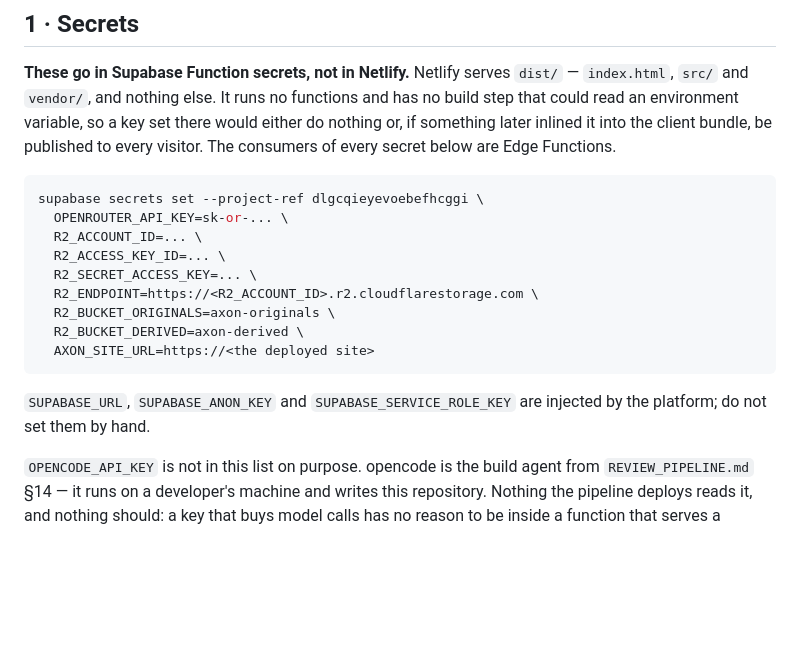
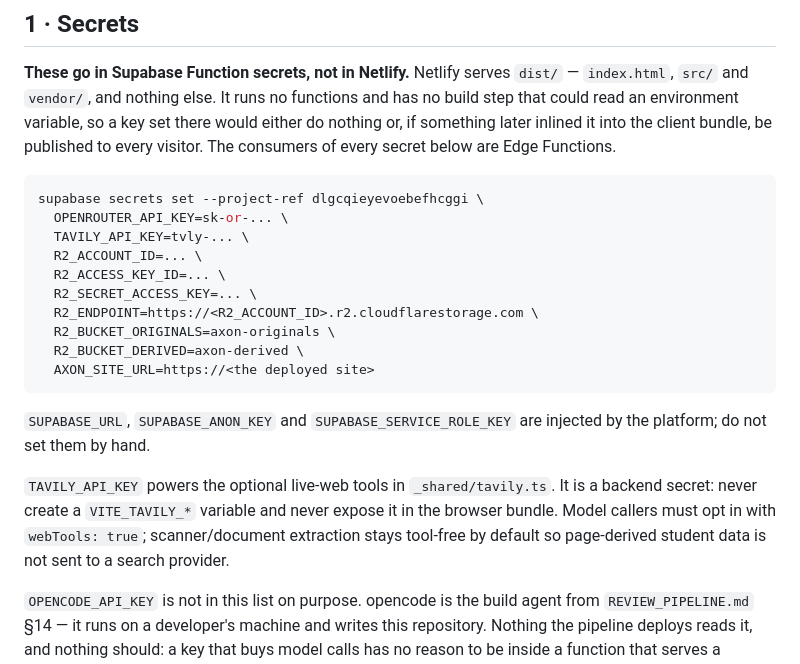
Before and after one commit to Mrmanwonder/Axon-Site, a Markdown page: supabase/DEPLOY.md, the part around the change. GitHub-like rendering; blank space fills up the shorter version.

Commit message:
Document Tavily backend secret and privacy boundary

````diff
--- a/supabase/DEPLOY.md
+++ b/supabase/DEPLOY.md
@@ -29,6 +29,7 @@ below are Edge Functions.
 ```bash
 supabase secrets set --project-ref dlgcqieyevoebefhcggi \
   OPENROUTER_API_KEY=sk-or-... \
+  TAVILY_API_KEY=tvly-... \
   R2_ACCOUNT_ID=... \
   R2_ACCESS_KEY_ID=... \
   R2_SECRET_ACCESS_KEY=... \
@@ -40,6 +41,8 @@ supabase secrets set --project-ref dlgcqieyevoebefhcggi \
 
 `SUPABASE_URL`, `SUPABASE_ANON_KEY` and `SUPABASE_SERVICE_ROLE_KEY` are injected
 by the platform; do not set them by hand.
+
+`TAVILY_API_KEY` powers the optional live-web tools in `_shared/tavily.ts`. It is a backend secret: never create a `VITE_TAVILY_*` variable and never expose it in the browser bundle. Model callers must opt in with `webTools: true`; scanner/document extraction stays tool-free by default so page-derived student data is not sent to a search provider.
 
 `OPENCODE_API_KEY` is not in this list on purpose. opencode is the build agent
 from `REVIEW_PIPELINE.md` §14 — it runs on a developer's machine and writes this
````
